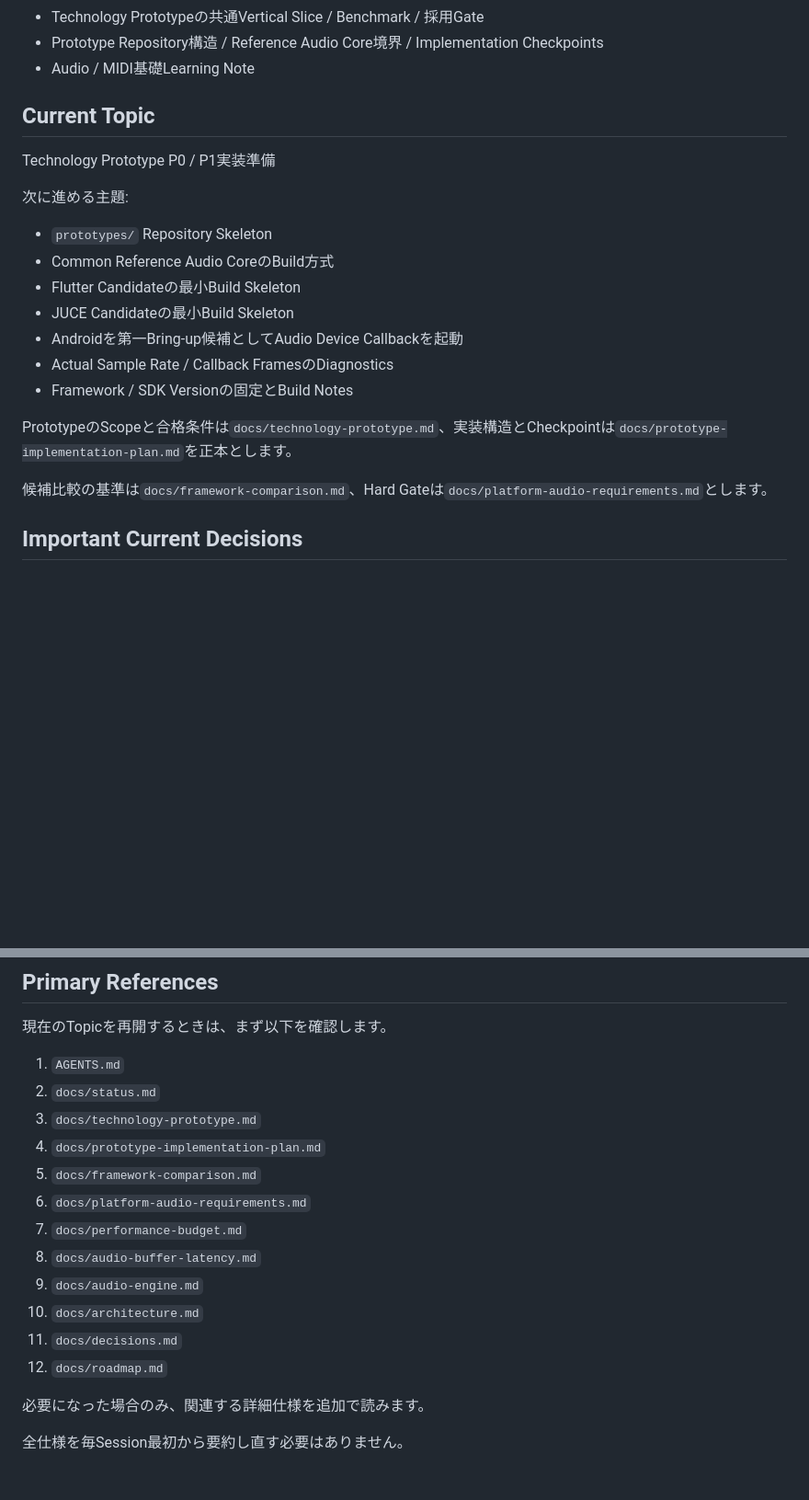
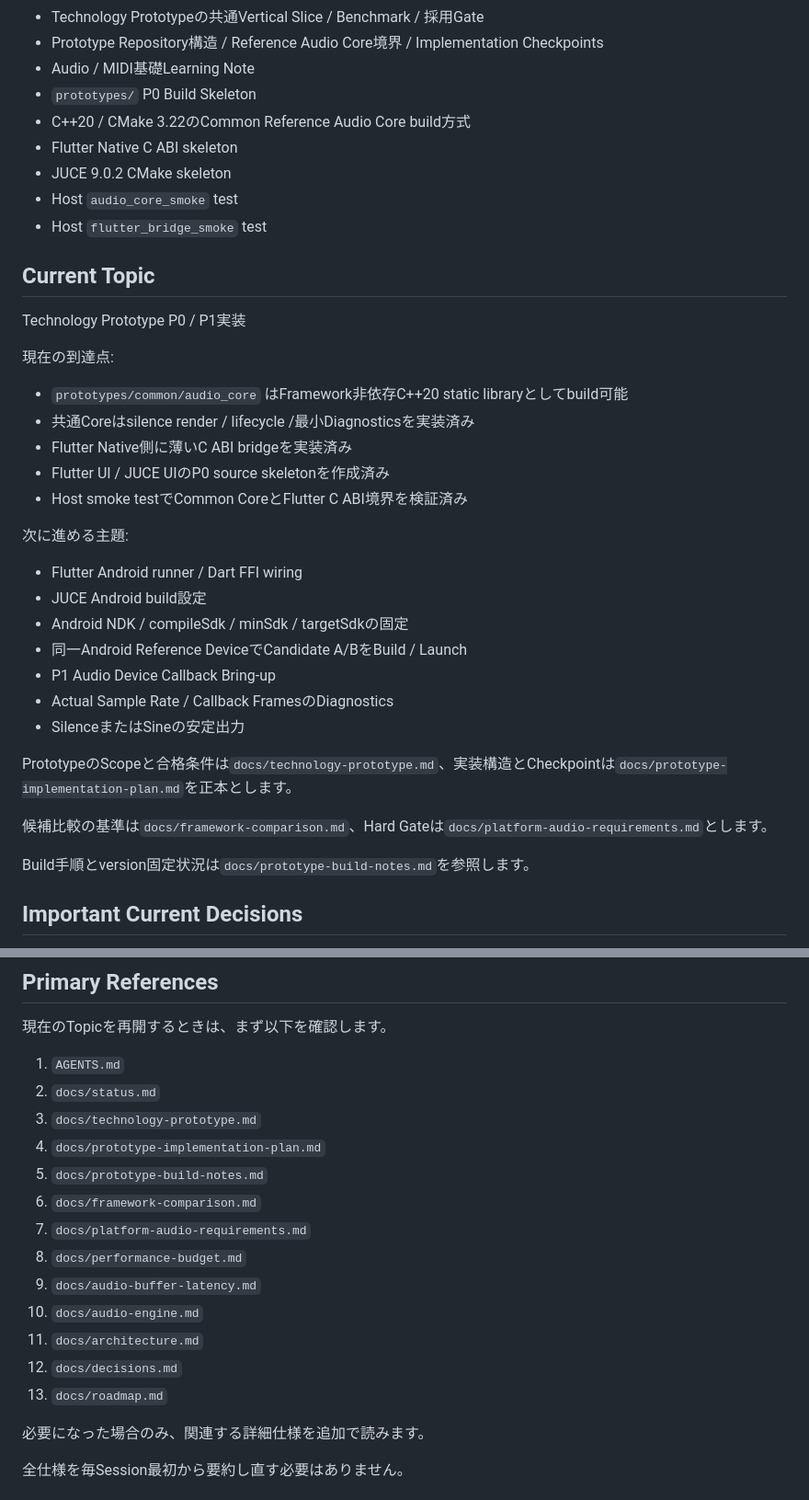
Before and after one commit to akm831/original_sequencer, a Markdown page: docs/status.md, 2 parts joined by grey strips. Shown at 92% size. Drawn GitHub-style; blank space fills up the shorter version.

Commit message:
docs: advance status after P0 host smoke tests

```diff
--- a/docs/status.md
+++ b/docs/status.md
@@ -58,24 +58,40 @@ Touch-firstのGroovebox / Sequencerを設計中です。
 - Technology Prototypeの共通Vertical Slice / Benchmark / 採用Gate
 - Prototype Repository構造 / Reference Audio Core境界 / Implementation Checkpoints
 - Audio / MIDI基礎Learning Note
+- `prototypes/` P0 Build Skeleton
+- C++20 / CMake 3.22のCommon Reference Audio Core build方式
+- Flutter Native C ABI skeleton
+- JUCE 9.0.2 CMake skeleton
+- Host `audio_core_smoke` test
+- Host `flutter_bridge_smoke` test
 
 ## Current Topic
 
-Technology Prototype P0 / P1実装準備
+Technology Prototype P0 / P1実装
+
+現在の到達点:
+
+- `prototypes/common/audio_core` はFramework非依存C++20 static libraryとしてbuild可能
+- 共通Coreはsilence render / lifecycle /最小Diagnosticsを実装済み
+- Flutter Native側に薄いC ABI bridgeを実装済み
+- Flutter UI / JUCE UIのP0 source skeletonを作成済み
+- Host smoke testでCommon CoreとFlutter C ABI境界を検証済み
 
 次に進める主題:
 
-- `prototypes/` Repository Skeleton
-- Common Reference Audio CoreのBuild方式
-- Flutter Candidateの最小Build Skeleton
-- JUCE Candidateの最小Build Skeleton
-- Androidを第一Bring-up候補としてAudio Device Callbackを起動
+- Flutter Android runner / Dart FFI wiring
+- JUCE Android build設定
+- Android NDK / compileSdk / minSdk / targetSdkの固定
+- 同一Android Reference DeviceでCandidate A/BをBuild / Launch
+- P1 Audio Device Callback Bring-up
 - Actual Sample Rate / Callback FramesのDiagnostics
-- Framework / SDK Versionの固定とBuild Notes
+- SilenceまたはSineの安定出力
 
 PrototypeのScopeと合格条件は`docs/technology-prototype.md`、実装構造とCheckpointは`docs/prototype-implementation-plan.md`を正本とします。
 
 候補比較の基準は`docs/framework-comparison.md`、Hard Gateは`docs/platform-audio-requirements.md`とします。
+
+Build手順とversion固定状況は`docs/prototype-build-notes.md`を参照します。
 
 ## Important Current Decisions
 
@@ -142,14 +158,15 @@ PrototypeのScopeと合格条件は`docs/technology-prototype.md`、実装構造
 2. `docs/status.md`
 3. `docs/technology-prototype.md`
 4. `docs/prototype-implementation-plan.md`
-5. `docs/framework-comparison.md`
-6. `docs/platform-audio-requirements.md`
-7. `docs/performance-budget.md`
-8. `docs/audio-buffer-latency.md`
-9. `docs/audio-engine.md`
-10. `docs/architecture.md`
-11. `docs/decisions.md`
-12. `docs/roadmap.md`
+5. `docs/prototype-build-notes.md`
+6. `docs/framework-comparison.md`
+7. `docs/platform-audio-requirements.md`
+8. `docs/performance-budget.md`
+9. `docs/audio-buffer-latency.md`
+10. `docs/audio-engine.md`
+11. `docs/architecture.md`
+12. `docs/decisions.md`
+13. `docs/roadmap.md`
 
 必要になった場合のみ、関連する詳細仕様を追加で読みます。
 
```
Also changed, not shown: other parts of docs/status.md (+9 -9 lines).
